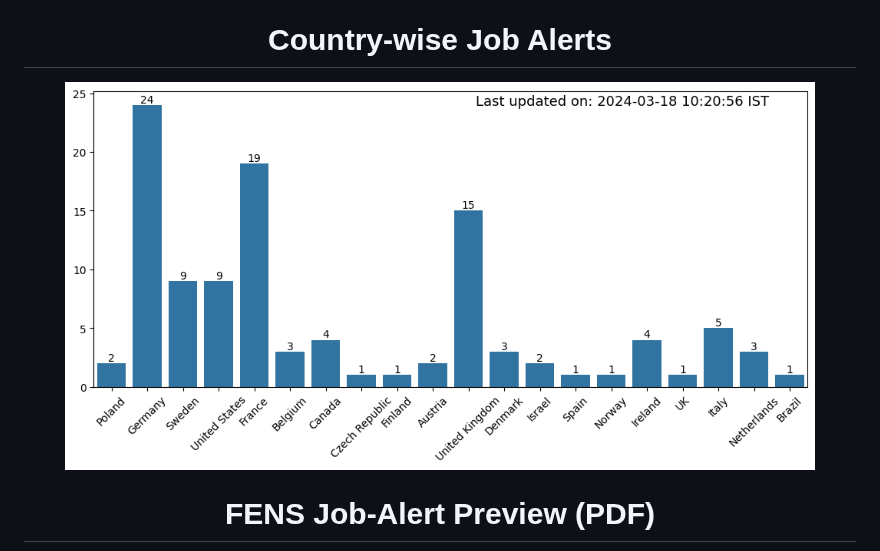
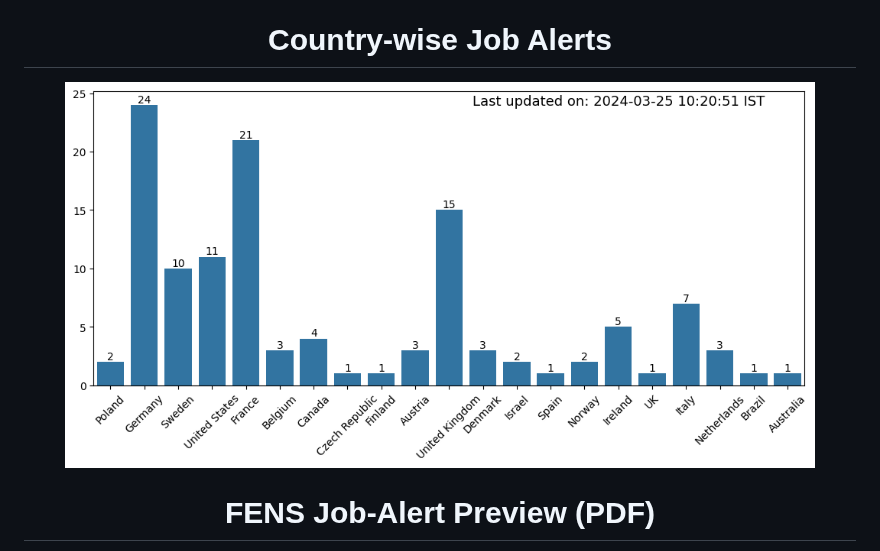
Before and after one commit to pradhanhitesh/FENS-JobsAlert, a Markdown page: README.md, the part around one of its changes. Drawn GitHub-style; pictures changed too: CountryCount_2532024102051.png (added).

```diff
--- a/README.md
+++ b/README.md
@@ -26,7 +26,7 @@ All you need to do is sign up to receive our weekly job updates through Google G
 
 <h1 align = "center">Country-wise Job Alerts</h1>
 <p align="center">
-    <img src="CountryCount_1832024102056.png" width="750" height="400">
+    <img src="CountryCount_2532024102051.png" width="750" height="400">
 </p>
 
 <h1 align = "center">FENS Job-Alert Preview (PDF)</h1>
```
Also changed, not shown: other parts of README.md (+1 -1 lines), data/images/CountryCount_1832024102056.png (renamed from CountryCount_1832024102056.png), 7 other files.
